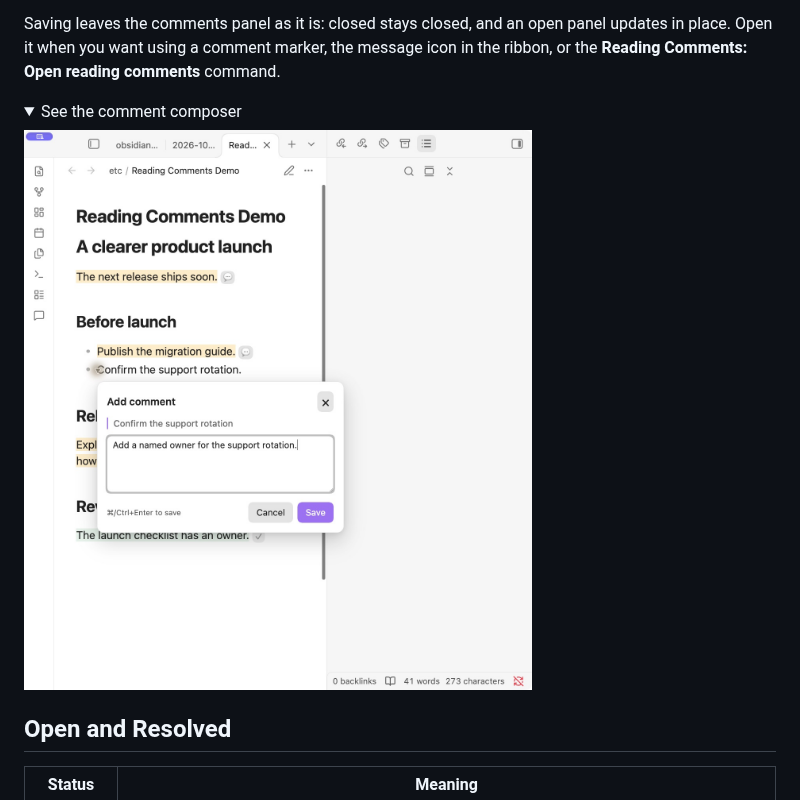
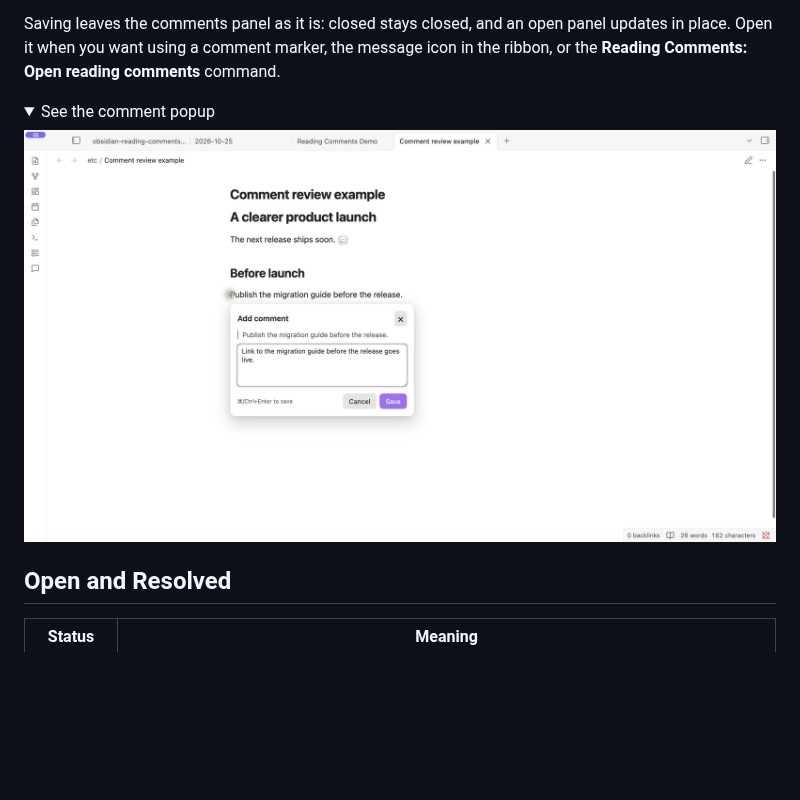
Before and after one commit to hello1101n/obsidian-reading-comments, a Markdown page: README.md, the part around one of its changes. GitHub-like rendering; pictures changed too: docs/screenshots/add-comment.jpg; folded sections open; blank space fills up the shorter version.

Commit message:
XXX-0: show the compact comment popup in README screenshots

```diff
--- a/README.md
+++ b/README.md
@@ -53,5 +53,5 @@ Requires Obsidian **1.8.0 or newer** on desktop. The core workflow has been test
 Saving leaves the comments panel as it is: closed stays closed, and an open panel updates in place. Open it when you want using a comment marker, the message icon in the ribbon, or the **Reading Comments: Open reading comments** command.
 
 <details>
-<summary>See the comment composer</summary>
+<summary>See the comment popup</summary>
 
```
Also changed, not shown: other parts of README.md (+2 -2 lines), docs/screenshots/reading-view.jpg.
